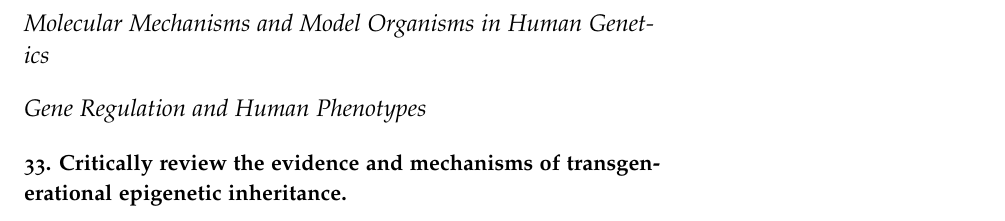
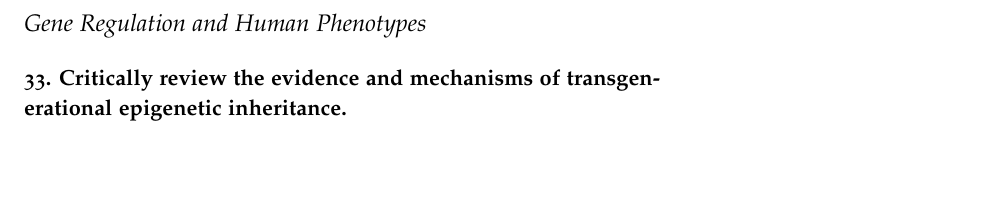
Before and after one commit to cczysz/prelim, a LaTeX document (prelim.tex): part of page 24 of 42, cut at the place of the change, the shorter picture padded with empty space. Compiled offline with pdfLaTeX.

Commit message:
removed section

```diff
--- a/prelim.tex
+++ b/prelim.tex
@@ -618,8 +618,6 @@ The percentage of bases which are G or C. Varies across different species, and c
 
 Genes which share common ancestors, one example being the globin family of genes.
 
-\section{Molecular Mechanisms and Model Organisms in Human Genetics}\label{sec:molecmech}
-
 \section{Gene Regulation and Human Phenotypes}\label{sec:genreg}
 \subsection{33. Critically review the evidence and mechanisms of transgenerational epigenetic inheritance.}
 
```
Also changed, not shown: prelim.pdf, 1 other file.
